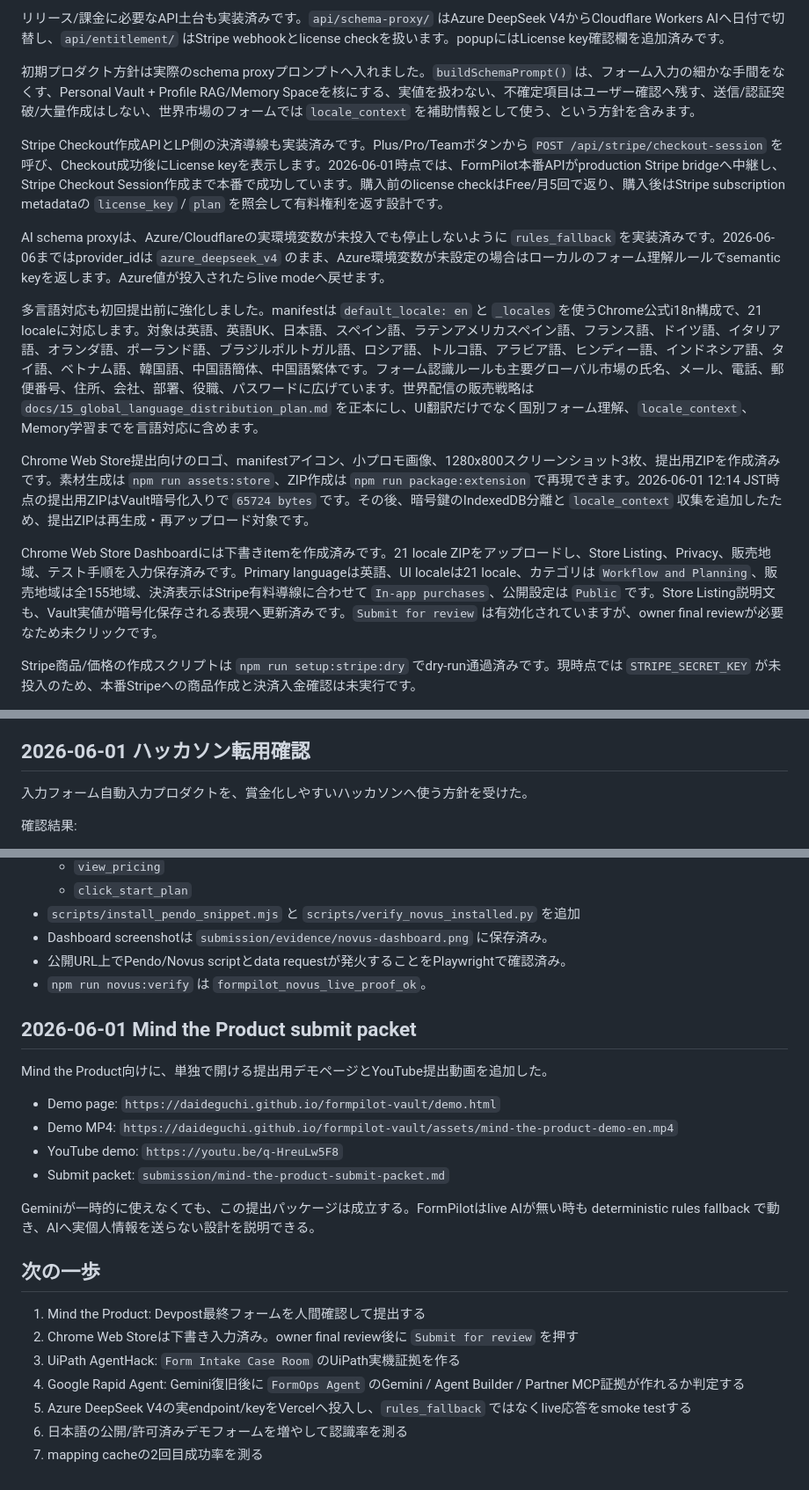
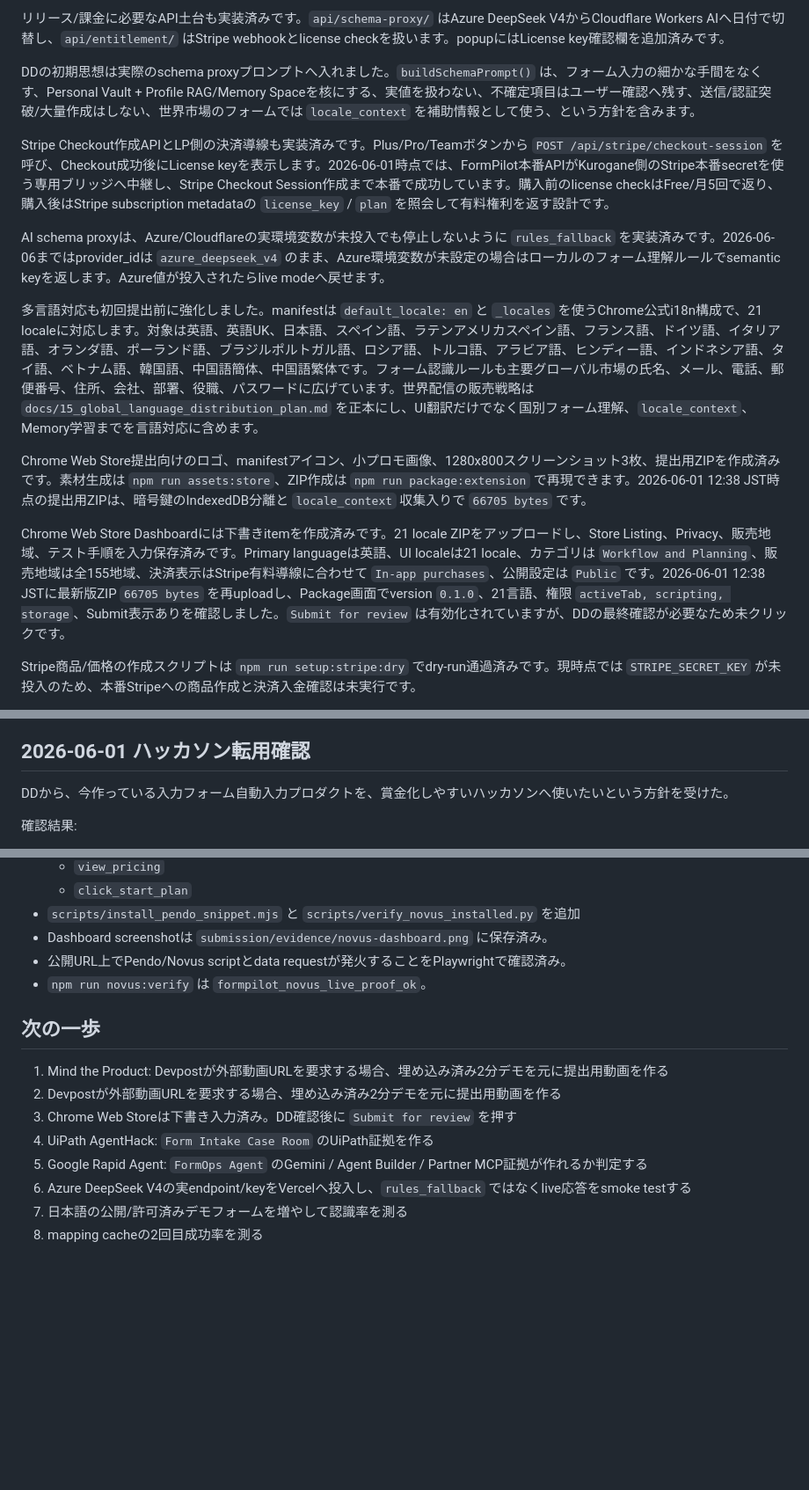
Before and after one commit to daideguchi/formpilot-vault, a Markdown page: docs/00_current_truth.md, 3 parts joined by grey strips. Shown at 88% size. Rendered like a GitHub page; blank space fills up the shorter version.

```diff
--- a/docs/00_current_truth.md
+++ b/docs/00_current_truth.md
@@ -60,17 +60,17 @@ AIへ渡すschema inference payloadも実装済みです。フォーム構造、
 
 リリース/課金に必要なAPI土台も実装済みです。`api/schema-proxy/` はAzure DeepSeek V4からCloudflare Workers AIへ日付で切替し、`api/entitlement/` はStripe webhookとlicense checkを扱います。popupにはLicense key確認欄を追加済みです。
 
-初期プロダクト方針は実際のschema proxyプロンプトへ入れました。`buildSchemaPrompt()` は、フォーム入力の細かな手間をなくす、Personal Vault + Profile RAG/Memory Spaceを核にする、実値を扱わない、不確定項目はユーザー確認へ残す、送信/認証突破/大量作成はしない、世界市場のフォームでは `locale_context` を補助情報として使う、という方針を含みます。
+DDの初期思想は実際のschema proxyプロンプトへ入れました。`buildSchemaPrompt()` は、フォーム入力の細かな手間をなくす、Personal Vault + Profile RAG/Memory Spaceを核にする、実値を扱わない、不確定項目はユーザー確認へ残す、送信/認証突破/大量作成はしない、世界市場のフォームでは `locale_context` を補助情報として使う、という方針を含みます。
 
-Stripe Checkout作成APIとLP側の決済導線も実装済みです。Plus/Pro/Teamボタンから `POST /api/stripe/checkout-session` を呼び、Checkout成功後にLicense keyを表示します。2026-06-01時点では、FormPilot本番APIがproduction Stripe bridgeへ中継し、Stripe Checkout Session作成まで本番で成功しています。購入前のlicense checkはFree/月5回で返り、購入後はStripe subscription metadataの `license_key` / `plan` を照会して有料権利を返す設計です。
+Stripe Checkout作成APIとLP側の決済導線も実装済みです。Plus/Pro/Teamボタンから `POST /api/stripe/checkout-session` を呼び、Checkout成功後にLicense keyを表示します。2026-06-01時点では、FormPilot本番APIがKurogane側のStripe本番secretを使う専用ブリッジへ中継し、Stripe Checkout Session作成まで本番で成功しています。購入前のlicense checkはFree/月5回で返り、購入後はStripe subscription metadataの `license_key` / `plan` を照会して有料権利を返す設計です。
 
 AI schema proxyは、Azure/Cloudflareの実環境変数が未投入でも停止しないように `rules_fallback` を実装済みです。2026-06-06まではprovider_idは `azure_deepseek_v4` のまま、Azure環境変数が未設定の場合はローカルのフォーム理解ルールでsemantic keyを返します。Azure値が投入されたらlive modeへ戻せます。
 
 多言語対応も初回提出前に強化しました。manifestは `default_locale: en` と `_locales` を使うChrome公式i18n構成で、21 localeに対応します。対象は英語、英語UK、日本語、スペイン語、ラテンアメリカスペイン語、フランス語、ドイツ語、イタリア語、オランダ語、ポーランド語、ブラジルポルトガル語、ロシア語、トルコ語、アラビア語、ヒンディー語、インドネシア語、タイ語、ベトナム語、韓国語、中国語簡体、中国語繁体です。フォーム認識ルールも主要グローバル市場の氏名、メール、電話、郵便番号、住所、会社、部署、役職、パスワードに広げています。世界配信の販売戦略は `docs/15_global_language_distribution_plan.md` を正本にし、UI翻訳だけでなく国別フォーム理解、`locale_context`、Memory学習までを言語対応に含めます。
 
-Chrome Web Store提出向けのロゴ、manifestアイコン、小プロモ画像、1280x800スクリーンショット3枚、提出用ZIPを作成済みです。素材生成は `npm run assets:store`、ZIP作成は `npm run package:extension` で再現できます。2026-06-01 12:14 JST時点の提出用ZIPはVault暗号化入りで `65724 bytes` です。その後、暗号鍵のIndexedDB分離と `locale_context` 収集を追加したため、提出ZIPは再生成・再アップロード対象です。
+Chrome Web Store提出向けのロゴ、manifestアイコン、小プロモ画像、1280x800スクリーンショット3枚、提出用ZIPを作成済みです。素材生成は `npm run assets:store`、ZIP作成は `npm run package:extension` で再現できます。2026-06-01 12:38 JST時点の提出用ZIPは、暗号鍵のIndexedDB分離と `locale_context` 収集入りで `66705 bytes` です。
 
-Chrome Web Store Dashboardには下書きitemを作成済みです。21 locale ZIPをアップロードし、Store Listing、Privacy、販売地域、テスト手順を入力保存済みです。Primary languageは英語、UI localeは21 locale、カテゴリは `Workflow and Planning`、販売地域は全155地域、決済表示はStripe有料導線に合わせて `In-app purchases`、公開設定は `Public` です。Store Listing説明文も、Vault実値が暗号化保存される表現へ更新済みです。`Submit for review` は有効化されていますが、owner final reviewが必要なため未クリックです。
+Chrome Web Store Dashboardには下書きitemを作成済みです。21 locale ZIPをアップロードし、Store Listing、Privacy、販売地域、テスト手順を入力保存済みです。Primary languageは英語、UI localeは21 locale、カテゴリは `Workflow and Planning`、販売地域は全155地域、決済表示はStripe有料導線に合わせて `In-app purchases`、公開設定は `Public` です。2026-06-01 12:38 JSTに最新版ZIP `66705 bytes` を再uploadし、Package画面でversion `0.1.0`、21言語、権限 `activeTab, scripting, storage`、Submit表示ありを確認しました。`Submit for review` は有効化されていますが、DDの最終確認が必要なため未クリックです。
 
 Stripe商品/価格の作成スクリプトは `npm run setup:stripe:dry` でdry-run通過済みです。現時点では `STRIPE_SECRET_KEY` が未投入のため、本番Stripeへの商品作成と決済入金確認は未実行です。
 
@@ -130,7 +130,7 @@ Azure CLIはlocal operator accountでログイン済みです。既存Azure AI S
 
 ## 2026-06-01 ハッカソン転用確認
 
-入力フォーム自動入力プロダクトを、賞金化しやすいハッカソンへ使う方針を受けた。
+DDから、今作っている入力フォーム自動入力プロダクトを、賞金化しやすいハッカソンへ使いたいという方針を受けた。
 
 確認結果:
 
@@ -209,23 +209,13 @@ Mind the Product向けに、既存のNovus/Pendoアカウントの公開Web inst
 - 公開URL上でPendo/Novus scriptとdata requestが発火することをPlaywrightで確認済み。
 - `npm run novus:verify` は `formpilot_novus_live_proof_ok`。
 
-## 2026-06-01 Mind the Product submit packet
-
-Mind the Product向けに、単独で開ける提出用デモページとYouTube提出動画を追加した。
-
-- Demo page: `https://daideguchi.github.io/formpilot-vault/demo.html`
-- Demo MP4: `https://daideguchi.github.io/formpilot-vault/assets/mind-the-product-demo-en.mp4`
-- YouTube demo: `https://youtu.be/q-HreuLw5F8`
-- Submit packet: `submission/mind-the-product-submit-packet.md`
-
-Geminiが一時的に使えなくても、この提出パッケージは成立する。FormPilotはlive AIが無い時も deterministic rules fallback で動き、AIへ実個人情報を送らない設計を説明できる。
-
 ## 次の一歩
 
-1. Mind the Product: Devpost最終フォームを人間確認して提出する
-2. Chrome Web Storeは下書き入力済み。owner final review後に `Submit for review` を押す
-3. UiPath AgentHack: `Form Intake Case Room` のUiPath実機証拠を作る
-4. Google Rapid Agent: Gemini復旧後に `FormOps Agent` のGemini / Agent Builder / Partner MCP証拠が作れるか判定する
-5. Azure DeepSeek V4の実endpoint/keyをVercelへ投入し、`rules_fallback` ではなくlive応答をsmoke testする
-6. 日本語の公開/許可済みデモフォームを増やして認識率を測る
-7. mapping cacheの2回目成功率を測る
+1. Mind the Product: Devpostが外部動画URLを要求する場合、埋め込み済み2分デモを元に提出用動画を作る
+2. Devpostが外部動画URLを要求する場合、埋め込み済み2分デモを元に提出用動画を作る
+3. Chrome Web Storeは下書き入力済み。DD確認後に `Submit for review` を押す
+4. UiPath AgentHack: `Form Intake Case Room` のUiPath証拠を作る
+5. Google Rapid Agent: `FormOps Agent` のGemini / Agent Builder / Partner MCP証拠が作れるか判定する
+6. Azure DeepSeek V4の実endpoint/keyをVercelへ投入し、`rules_fallback` ではなくlive応答をsmoke testする
+7. 日本語の公開/許可済みデモフォームを増やして認識率を測る
+8. mapping cacheの2回目成功率を測る
```
Also changed, not shown: other parts of docs/00_current_truth.md (+6 -6 lines), docs/10_real_browser_verification.md (+8 -1 lines).
